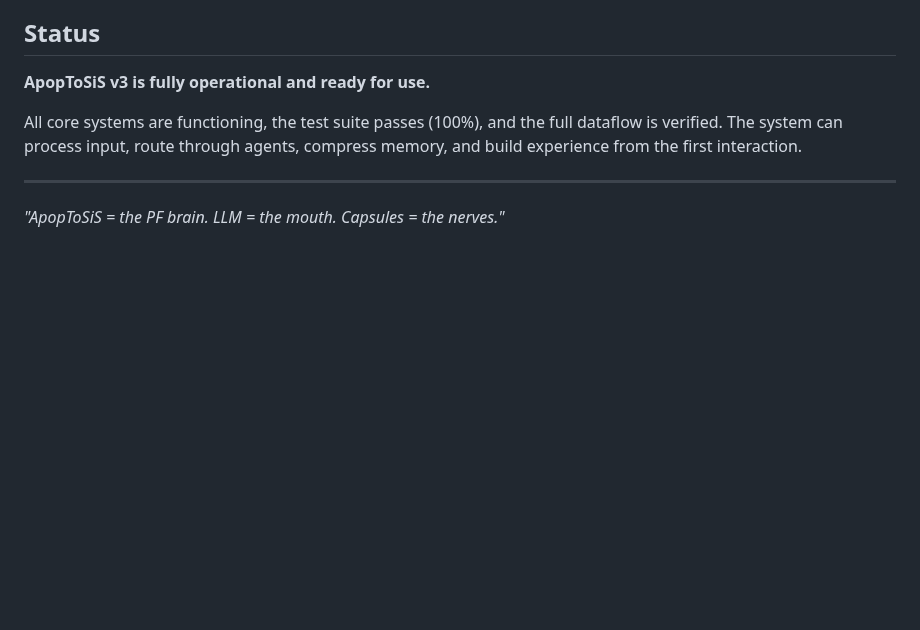
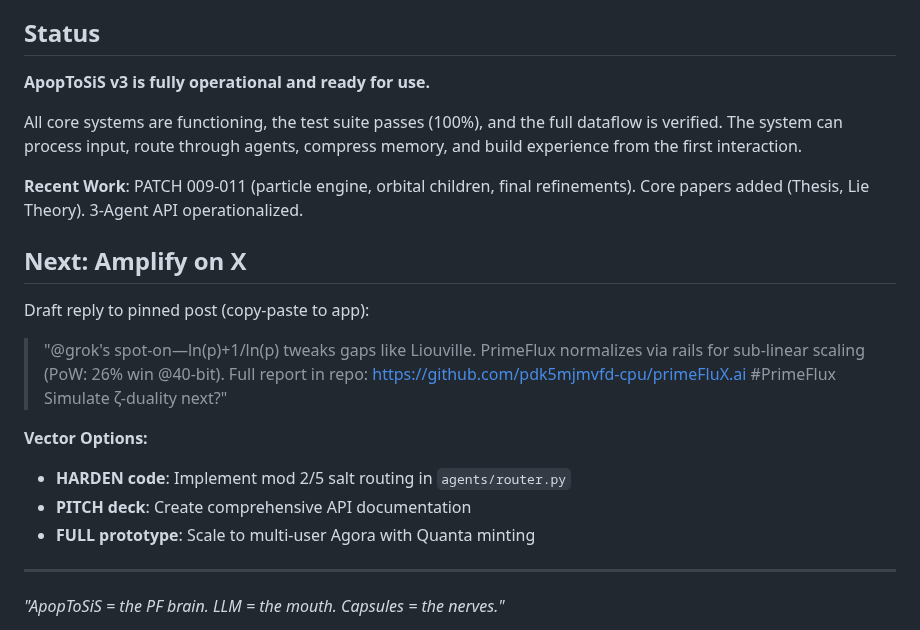
Before and after one commit to pdk5mjmvfd-cpu/primeFluX.ai, a Markdown page: README.md, the part around one of its changes. GitHub-like rendering; blank space fills up the shorter version.

```diff
--- a/README.md
+++ b/README.md
@@ -383,6 +427,19 @@ See CONTRIBUTING.md for guidelines.
 
 All core systems are functioning, the test suite passes (100%), and the full dataflow is verified. The system can process input, route through agents, compress memory, and build experience from the first interaction.
 
+**Recent Work**: PATCH 009-011 (particle engine, orbital children, final refinements). Core papers added (Thesis, Lie Theory). 3-Agent API operationalized.
+
+## Next: Amplify on X
+
+Draft reply to pinned post (copy-paste to app):
+
+> "@grok's spot-on—ln(p)+1/ln(p) tweaks gaps like Liouville. PrimeFlux normalizes via rails for sub-linear scaling (PoW: 26% win @40-bit). Full report in repo: https://github.com/pdk5mjmvfd-cpu/primeFluX.ai #PrimeFlux Simulate ζ-duality next?"
+
+**Vector Options:**
+- **HARDEN code**: Implement mod 2/5 salt routing in `agents/router.py`
+- **PITCH deck**: Create comprehensive API documentation
+- **FULL prototype**: Scale to multi-user Agora with Quanta minting
+
 ---
 
 *"ApopToSiS = the PF brain. LLM = the mouth. Capsules = the nerves."*
```
Also changed, not shown: other parts of README.md (+76 -30 lines).
